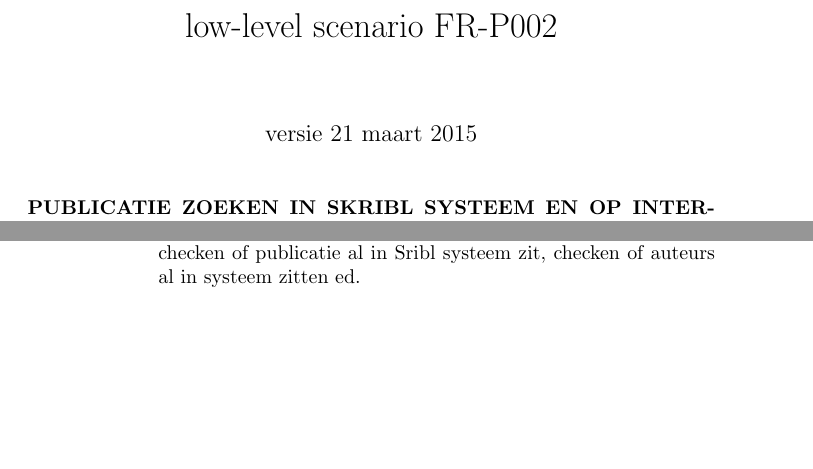
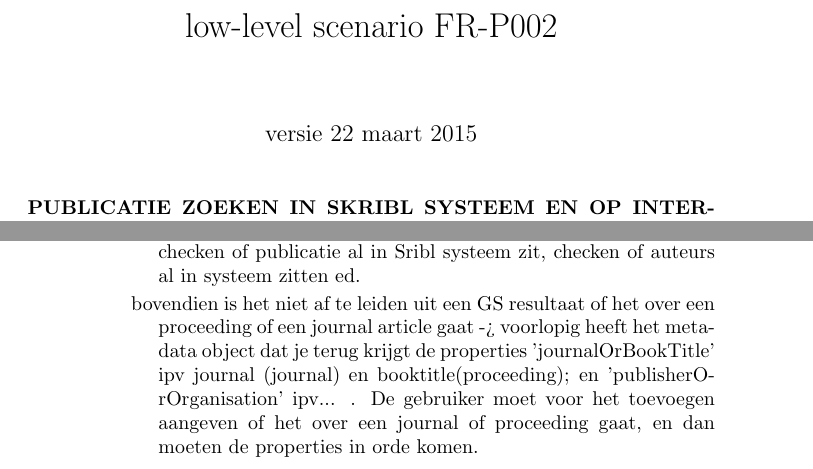
Before and after one commit to SKRIBLDEV/internal-docs, a LaTeX document (FR-P002-details.tex): two parts of pages 1 and 3 of 3 before the commit and two parts of pages 1 and 3 of 4 after it, joined at a grey line, cut so that both start at the same text, the shorter picture padded with empty space. Compiled offline with pdfLaTeX.

Commit message:
opmerking over GS search results toegevoegd

```diff
--- a/FR-P002-details.tex
+++ b/FR-P002-details.tex
@@ -6,7 +6,7 @@
 
 \begin{document}
 
-\date{versie 21 maart 2015}
+\date{versie 22 maart 2015}
 \title{low-level scenario FR-P002}
 \maketitle
 
@@ -69,6 +69,7 @@ zie volgende pagina's
 	\item !!!!!   indien GS resultaat:
 		\begin{description}
 		\item metadata moet manueel aangevuld worden op zelfde manier als bij publicatie uploaden met bijhorende requests en validaties, checken of publicatie al in Sribl systeem zit, checken of auteurs al in systeem zitten ed.
+		\item bovendien is het niet af te leiden uit een GS resultaat of het over een proceeding of een journal article gaat -> voorlopig heeft het metadata object dat je terug krijgt de properties 'journalOrBookTitle'  ipv journal (journal) en booktitle(proceeding); en 'publisherOrOrganisation' ipv... . De gebruiker moet voor het toevoegen aangeven of het over een journal of proceeding gaat, en dan moeten de properties in orde komen.
 		\item dus eerste een PUT /publications met de gevonden URL; server zal de publicatie proberen downloaden
 		\item daarna POST /publications/<pub-id> zoals in FR-P001
 		\end{description}
```
Also changed, not shown: FR-P002-details.pdf.
